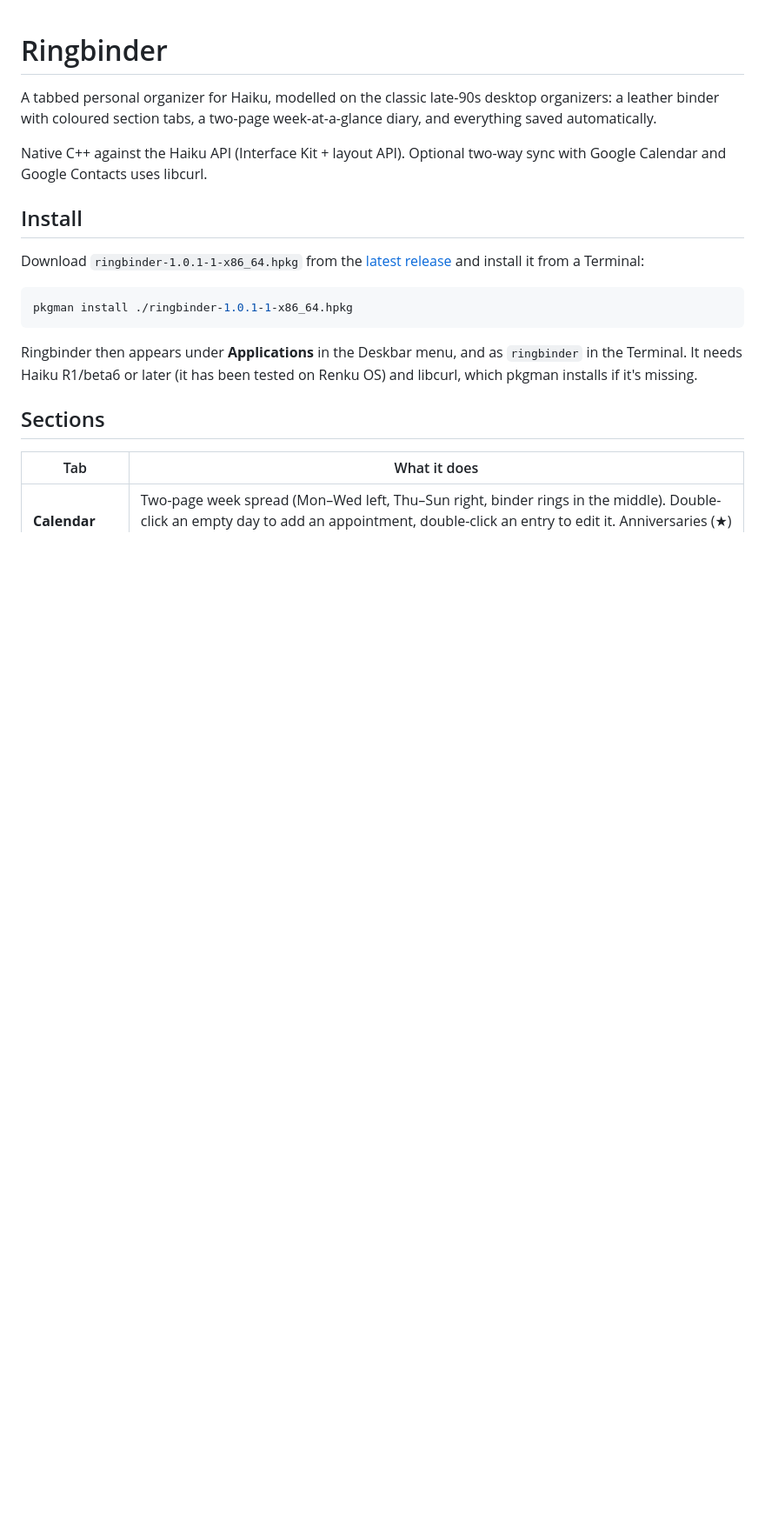
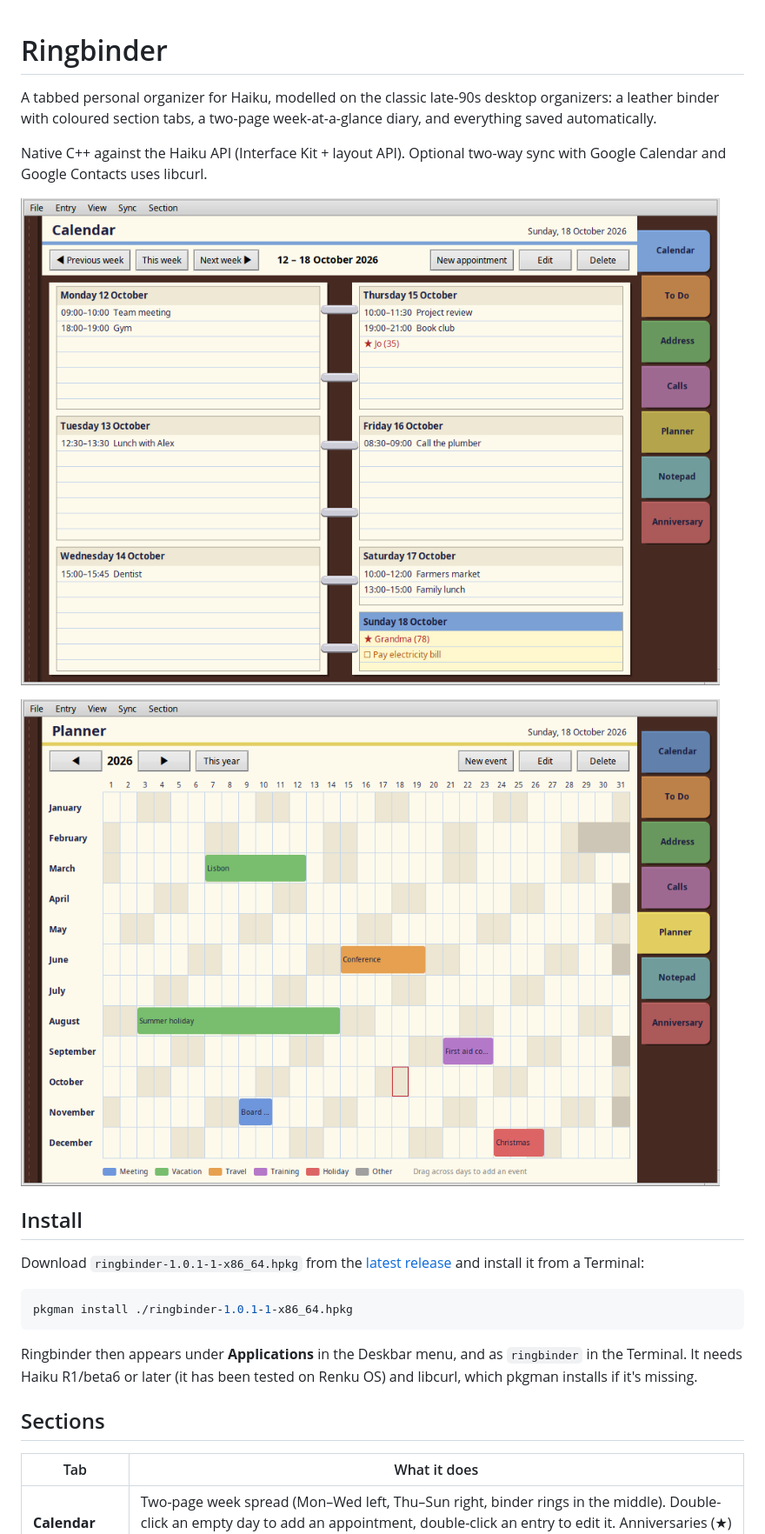
Before and after one commit to idumych/ringbinder, a Markdown page: README.md, the part around the change. Shown at 87% size. Drawn GitHub-style; pictures changed too: screenshots/calendar.png (added), screenshots/planner.png (added); blank space fills up the shorter version.

Commit message:
README: add Calendar and Planner screenshots
Taken on Renku OS with Ringbinder 1.0.1.

Co-Authored-By: Claude Opus 5.5 <noreply@anthropic.com>

```diff
--- a/README.md
+++ b/README.md
@@ -6,6 +6,10 @@ week-at-a-glance diary, and everything saved automatically.
 
 Native C++ against the Haiku API (Interface Kit + layout API). Optional
 two-way sync with Google Calendar and Google Contacts uses libcurl.
+
+![The Calendar tab: a two-page week spread with appointments, a birthday and a To Do item due today](screenshots/calendar.png)
+
+![The Planner tab: a year at a glance with colour-coded trips, a course and holidays](screenshots/planner.png)
 
 ## Install
 
```
